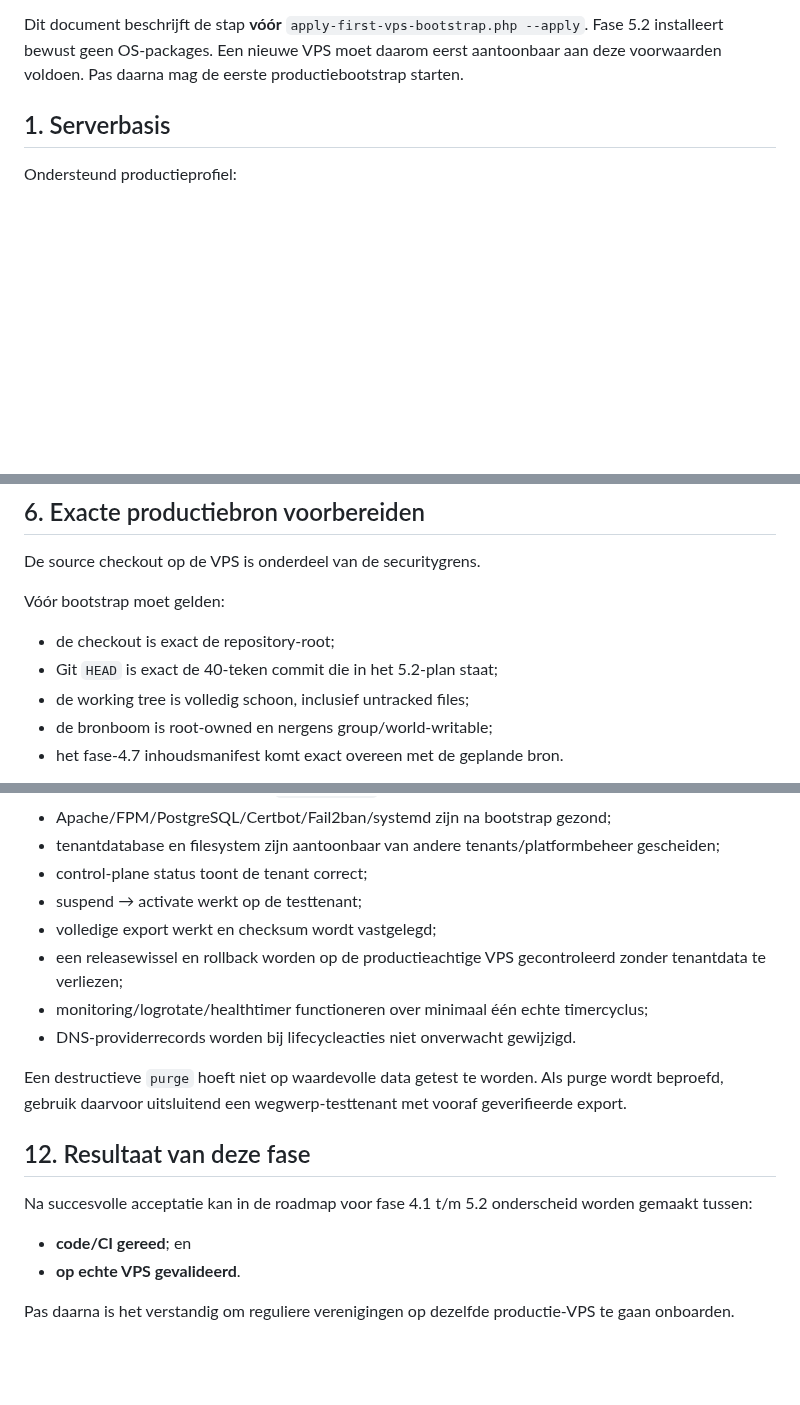
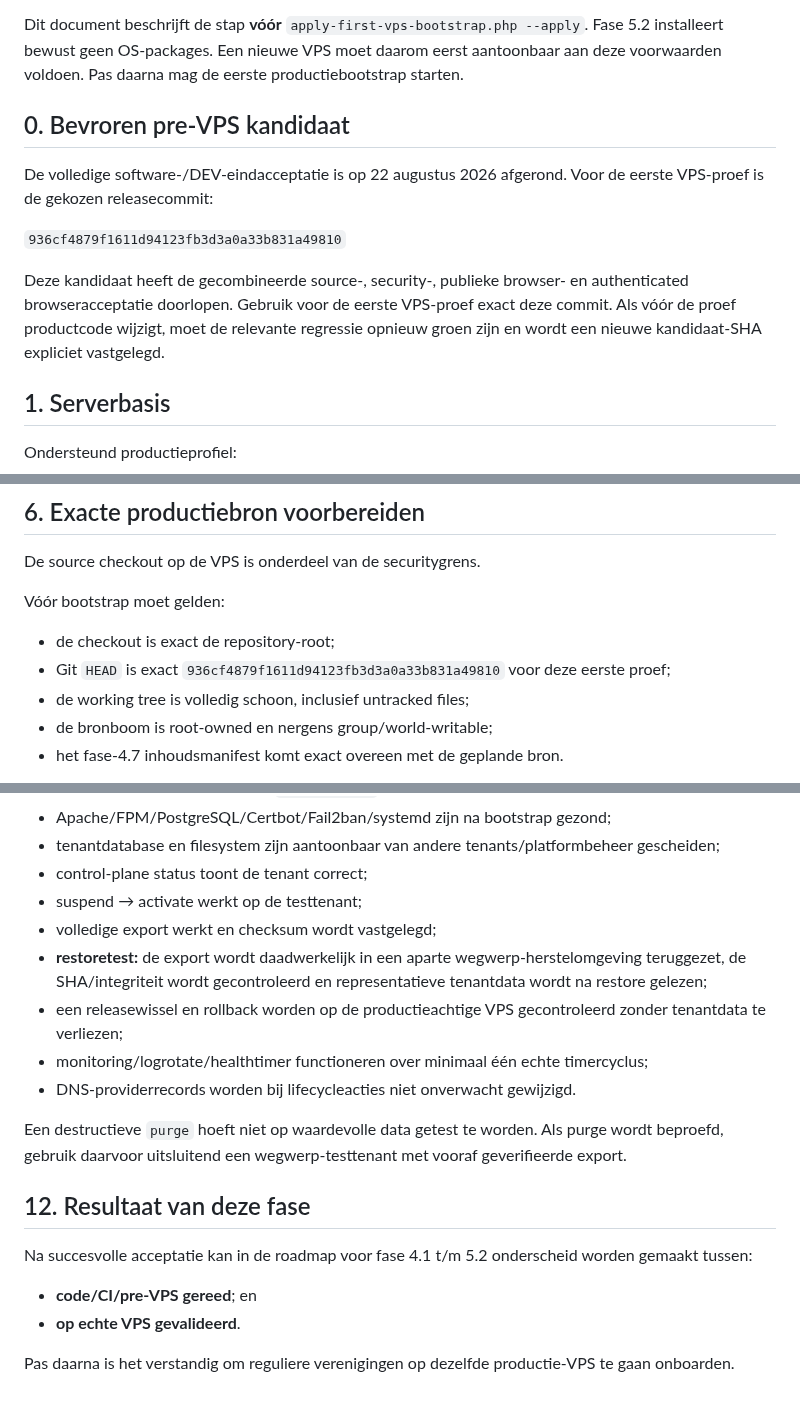
Before and after one commit to pjaminon-bit/RC045test, a Markdown page: docs/VPS-READINESS.md, 3 parts joined by grey strips. Rendered like a GitHub page; blank space fills up the shorter version.

Commit message:
docs: add frozen candidate and restore acceptance

```diff
--- a/docs/VPS-READINESS.md
+++ b/docs/VPS-READINESS.md
@@ -4,5 +4,13 @@ Status per **21-08-2026**.
 
 Dit document beschrijft de stap **vóór** `apply-first-vps-bootstrap.php --apply`. Fase 5.2 installeert bewust geen OS-packages. Een nieuwe VPS moet daarom eerst aantoonbaar aan deze voorwaarden voldoen. Pas daarna mag de eerste productiebootstrap starten.
+
+## 0. Bevroren pre-VPS kandidaat
+
+De volledige software-/DEV-eindacceptatie is op 22 augustus 2026 afgerond. Voor de eerste VPS-proef is de gekozen releasecommit:
+
+`936cf4879f1611d94123fb3d3a0a33b831a49810`
+
+Deze kandidaat heeft de gecombineerde source-, security-, publieke browser- en authenticated browseracceptatie doorlopen. Gebruik voor de eerste VPS-proef exact deze commit. Als vóór de proef productcode wijzigt, moet de relevante regressie opnieuw groen zijn en wordt een nieuwe kandidaat-SHA expliciet vastgelegd.
 
 ## 1. Serverbasis
 
@@ -82,7 +90,7 @@ De source checkout op de VPS is onderdeel van de securitygrens.
 Vóór bootstrap moet gelden:
 
 - de checkout is exact de repository-root;
-- Git `HEAD` is exact de 40-teken commit die in het 5.2-plan staat;
+- Git `HEAD` is exact `936cf4879f1611d94123fb3d3a0a33b831a49810` voor deze eerste proef;
 - de working tree is volledig schoon, inclusief untracked files;
 - de bronboom is root-owned en nergens group/world-writable;
 - het fase-4.7 inhoudsmanifest komt exact overeen met de geplande bron.
@@ -165,6 +173,7 @@ De VPS is pas als **eerste productievalidatie geslaagd** te markeren wanneer min
 - control-plane status toont de tenant correct;
 - suspend → activate werkt op de testtenant;
 - volledige export werkt en checksum wordt vastgelegd;
+- **restoretest:** de export wordt daadwerkelijk in een aparte wegwerp-herstelomgeving teruggezet, de SHA/integriteit wordt gecontroleerd en representatieve tenantdata wordt na restore gelezen;
 - een releasewissel en rollback worden op de productieachtige VPS gecontroleerd zonder tenantdata te verliezen;
 - monitoring/logrotate/healthtimer functioneren over minimaal één echte timercyclus;
 - DNS-providerrecords worden bij lifecycleacties niet onverwacht gewijzigd.
@@ -175,7 +184,7 @@ Een destructieve `purge` hoeft niet op waardevolle data getest te worden. Als pu
 
 Na succesvolle acceptatie kan in de roadmap voor fase 4.1 t/m 5.2 onderscheid worden gemaakt tussen:
 
-- **code/CI gereed**; en
+- **code/CI/pre-VPS gereed**; en
 - **op echte VPS gevalideerd**.
 
 Pas daarna is het verstandig om reguliere verenigingen op dezelfde productie-VPS te gaan onboarden.
```
Also changed, not shown: other parts of docs/VPS-READINESS.md (+1 -1 lines).
